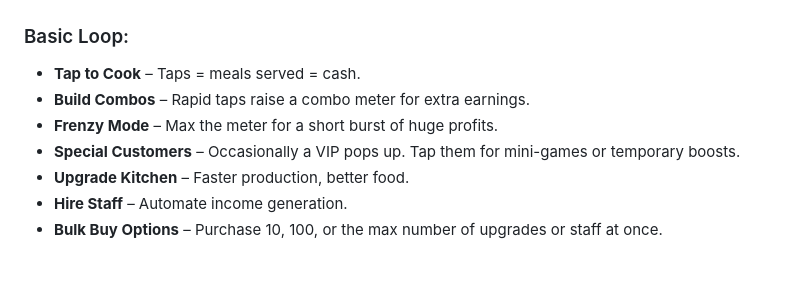
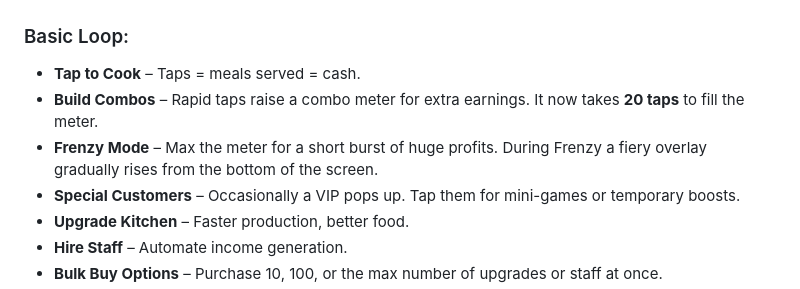
Before and after one commit to zachc71/taptapchef, a Markdown page: README.md, the part around the change. Drawn GitHub-style; blank space fills up the shorter version.

Commit message:
Update combo and frenzy docs

```diff
--- a/README.md
+++ b/README.md
@@ -10,8 +10,10 @@ Inspired by **Egg, Inc.** and **Universal Paperclips**, Tap Tap Chef balances a
 
 ### Basic Loop:
 - **Tap to Cook** – Taps = meals served = cash.
-- **Build Combos** – Rapid taps raise a combo meter for extra earnings.
-- **Frenzy Mode** – Max the meter for a short burst of huge profits.
+- **Build Combos** – Rapid taps raise a combo meter for extra earnings. It now
+  takes **20 taps** to fill the meter.
+- **Frenzy Mode** – Max the meter for a short burst of huge profits. During
+  Frenzy a fiery overlay gradually rises from the bottom of the screen.
 - **Special Customers** – Occasionally a VIP pops up. Tap them for mini-games or temporary boosts.
 - **Upgrade Kitchen** – Faster production, better food.
 - **Hire Staff** – Automate income generation.
```
Also changed, not shown: game_design_doc.md (+6 -3 lines).
